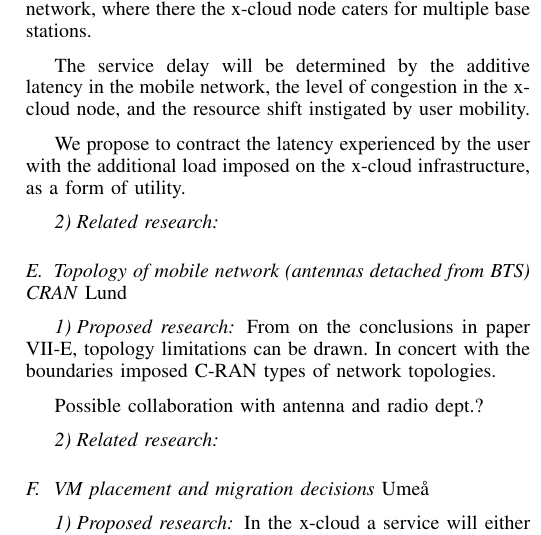
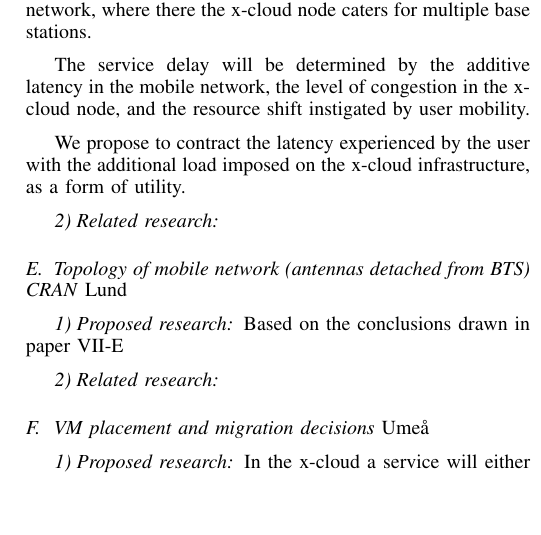
Before and after one commit to XCloudsimulation/x-cloud-general-motivation, a LaTeX paper (x-cloud simulation.tex, which reads research_topics/topology.tex): part of one column of page 3 of 7, cut so that both start at the same text, the shorter picture padded with empty space. Compiled offline with pdfLaTeX.

Commit message:
Revert "Topology update"
This reverts commit 28542849d795b67697c89ad44c33fa8d9a228530.

```diff
--- a/research_topics/topology.tex
+++ b/research_topics/topology.tex
@@ -1,6 +1,4 @@
 \subsection{Topology of mobile network (antennas detached from BTS) CRAN \emph{Lund}}
 \subsubsection{Proposed research}
-From on the conclusions in paper \ref{paper:performance_mobility}, topology limitations can be drawn. In concert with the boundaries imposed C-RAN types of network topologies.
-
-Possible collaboration with antenna and radio dept.?
+Based on the conclusions drawn in paper \ref{paper:performance_mobility}
 \subsubsection{Related research}
```
